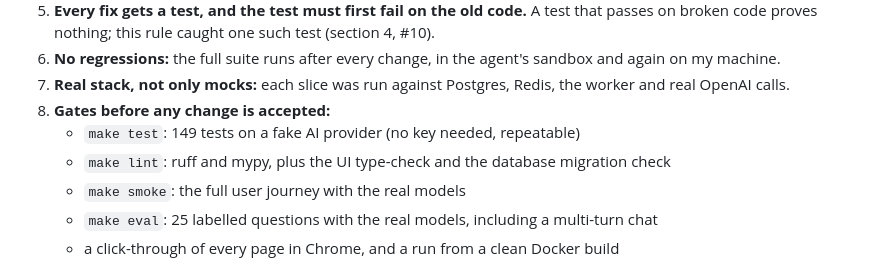
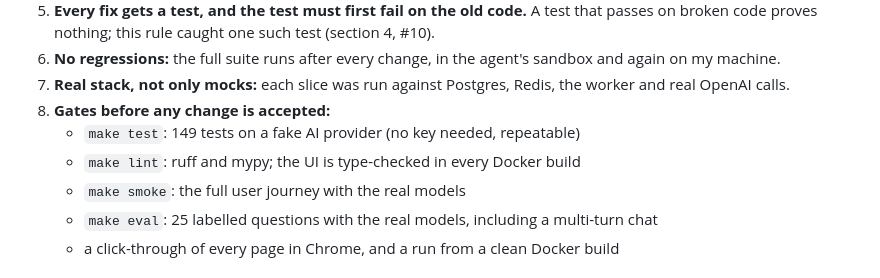
Before and after one commit to indr56/ai-vault-document-system, a Markdown page: AI_USAGE.md, the part around the change. Rendered like a GitHub page.

```diff
--- a/AI_USAGE.md
+++ b/AI_USAGE.md
@@ -56,7 +56,7 @@ An AI agent writes code fast, so the controls were about making sure that code i
 7. **Real stack, not only mocks:** each slice was run against Postgres, Redis, the worker and real OpenAI calls.
 8. **Gates before any change is accepted:**
    - `make test`: 149 tests on a fake AI provider (no key needed, repeatable)
-   - `make lint`: ruff and mypy, plus the UI type-check and the database migration check
+   - `make lint`: ruff and mypy; the UI is type-checked in every Docker build
    - `make smoke`: the full user journey with the real models
    - `make eval`: 25 labelled questions with the real models, including a multi-turn chat
    - a click-through of every page in Chrome, and a run from a clean Docker build
```
Also changed, not shown: README.md (+5 -3 lines), docs/screenshots/chat.png, 3 other files.
